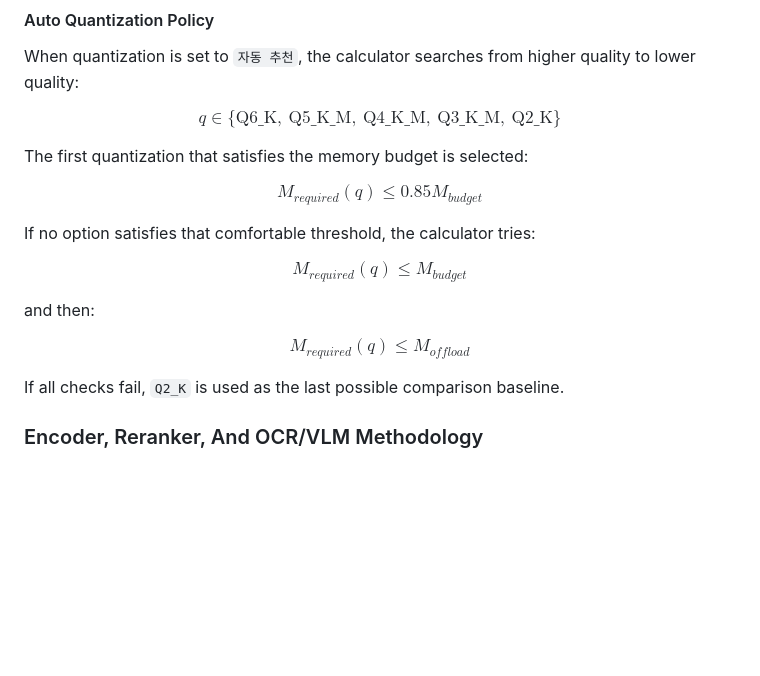
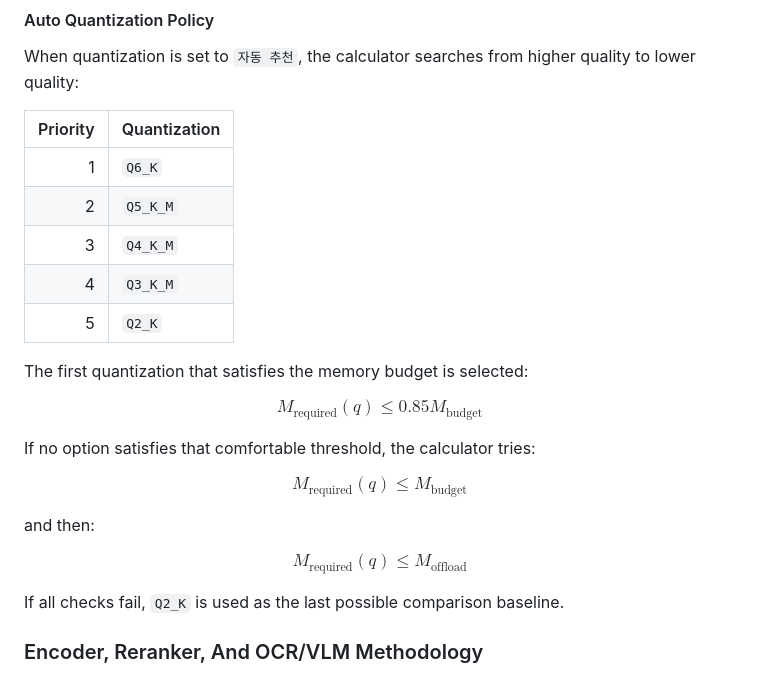
Before and after one commit to jaeseok614/llm-gpu-checker-ko, a Markdown page: README.md, the part around the change. Drawn GitHub-style; blank space fills up the shorter version.

Commit message:
Fix README quantization formula

```diff
--- a/README.md
+++ b/README.md
@@ -343,26 +343,30 @@ $$
 
 When quantization is set to `자동 추천`, the calculator searches from higher quality to lower quality:
 
-$$
-q \in \{\mathrm{Q6\_K},\ \mathrm{Q5\_K\_M},\ \mathrm{Q4\_K\_M},\ \mathrm{Q3\_K\_M},\ \mathrm{Q2\_K}\}
-$$
+| Priority | Quantization |
+| ---: | --- |
+| 1 | `Q6_K` |
+| 2 | `Q5_K_M` |
+| 3 | `Q4_K_M` |
+| 4 | `Q3_K_M` |
+| 5 | `Q2_K` |
 
 The first quantization that satisfies the memory budget is selected:
 
 $$
-M_{required}(q) \le 0.85M_{budget}
+M_{\mathrm{required}}(q) \le 0.85M_{\mathrm{budget}}
 $$
 
 If no option satisfies that comfortable threshold, the calculator tries:
 
 $$
-M_{required}(q) \le M_{budget}
+M_{\mathrm{required}}(q) \le M_{\mathrm{budget}}
 $$
 
 and then:
 
 $$
-M_{required}(q) \le M_{offload}
+M_{\mathrm{required}}(q) \le M_{\mathrm{offload}}
 $$
 
 If all checks fail, `Q2_K` is used as the last possible comparison baseline.
```
